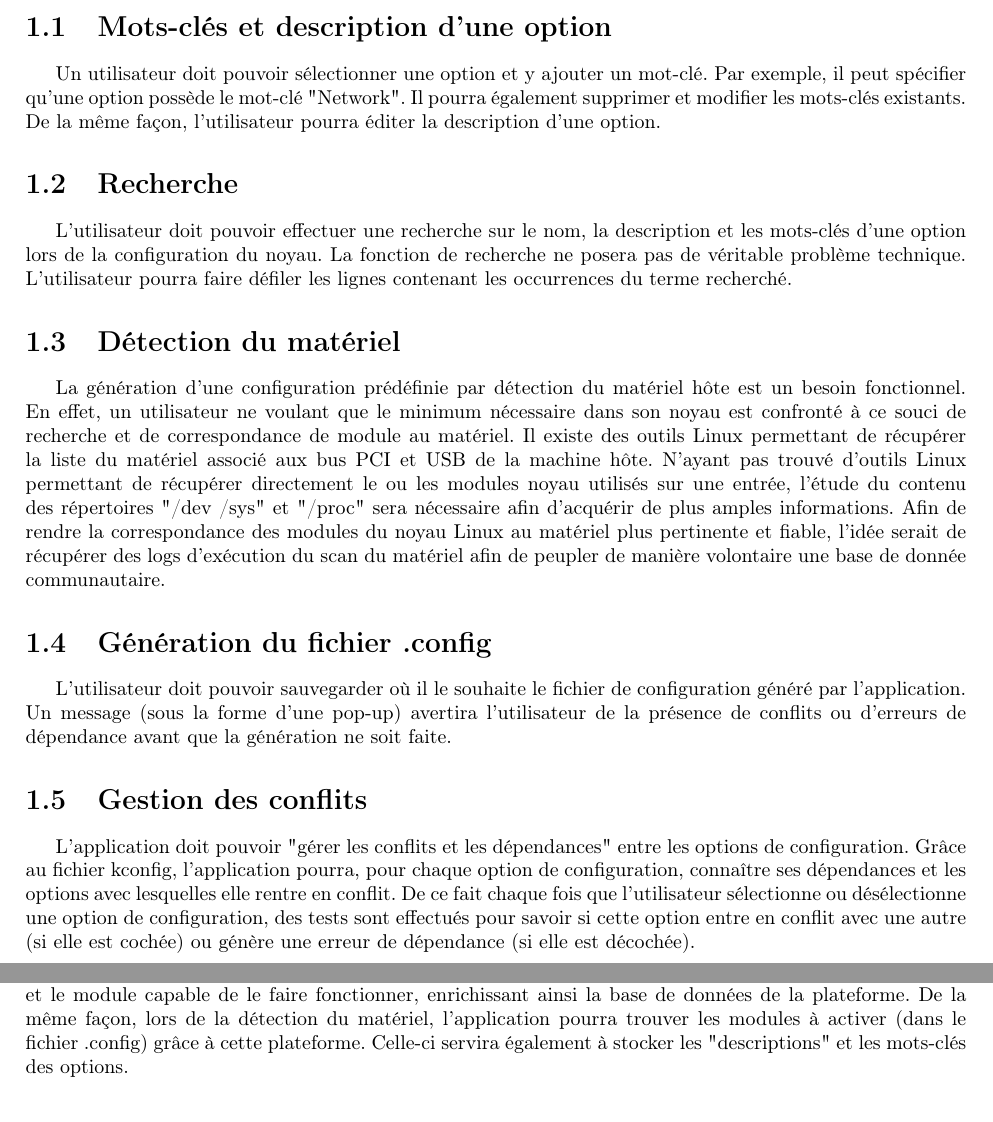
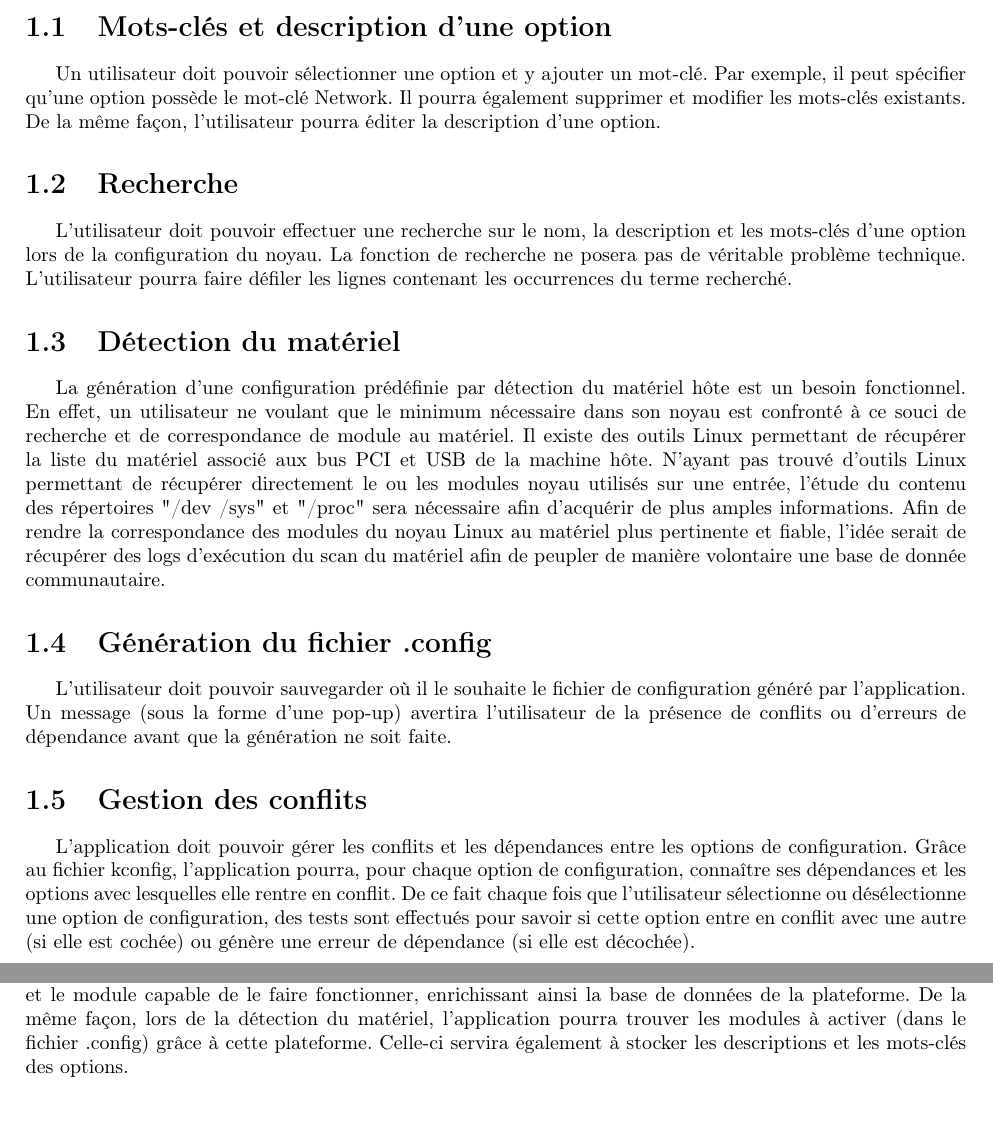
Before and after one commit to JordanAupetit/lkc-bdx, a LaTeX document (doc/cahier_des_charges.tex): two parts of pages 1 and 2 of 11, joined at a grey line, cut so that both start at the same text. Compiled offline with pdfLaTeX.

Commit message:
Forme, changements mineurs

```diff
--- a/doc/cahier_des_charges.tex
+++ b/doc/cahier_des_charges.tex
@@ -27,7 +27,7 @@
 \label{sec:Mots-clés et description d'une option}
 
 Un utilisateur doit pouvoir sélectionner une option et y ajouter un mot-clé.
-Par exemple, il peut spécifier qu'une option possède le mot-clé "Network". Il
+Par exemple, il peut spécifier qu'une option possède le mot-clé Network. Il
 pourra également supprimer et modifier les mots-clés existants. De la même
 façon, l'utilisateur pourra éditer la description d'une option.
 
@@ -67,7 +67,7 @@ avant que la génération ne soit faite.
 \section{Gestion des conflits}
 \label{sec:Gestion des conflits}
 
-L'application doit pouvoir "gérer les conflits et les dépendances" entre les
+L'application doit pouvoir gérer les conflits et les dépendances entre les
 options de configuration. Grâce au fichier kconfig, l'application pourra, pour
 chaque option de configuration, connaître ses dépendances et les options avec
 lesquelles elle rentre en conflit. De ce fait chaque fois que l'utilisateur
@@ -91,7 +91,7 @@ correspondance entre le matériel et le module capable de le faire fonctionner,
 enrichissant ainsi la base de données de la plateforme.
 De la même façon, lors de la détection du matériel, l'application pourra
 trouver les modules à activer (dans le fichier .config) grâce à cette
-plateforme. Celle-ci servira également à stocker les "descriptions" et les
+plateforme. Celle-ci servira également à stocker les descriptions et les
 mots-clés des options.
 
 
```
Also changed, not shown: doc/cahier_des_charges.tex (4 more changed lines).
